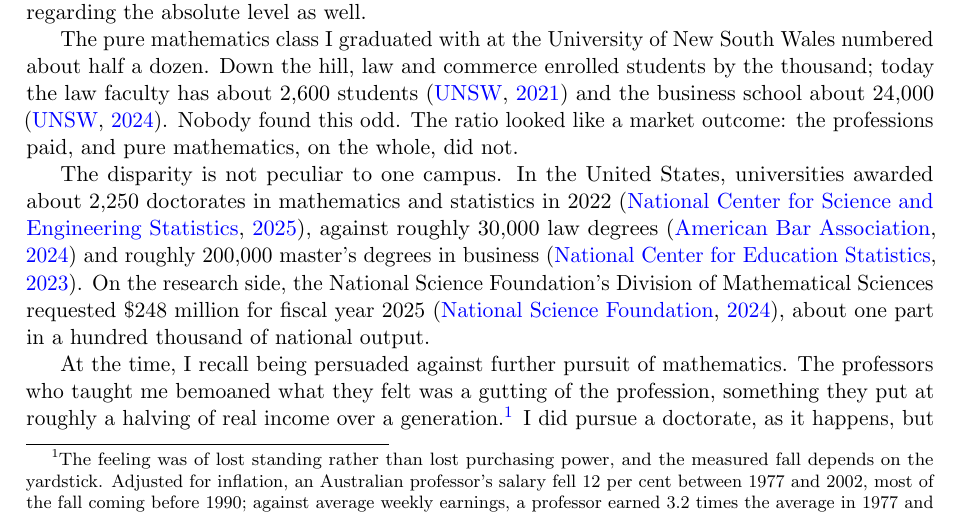
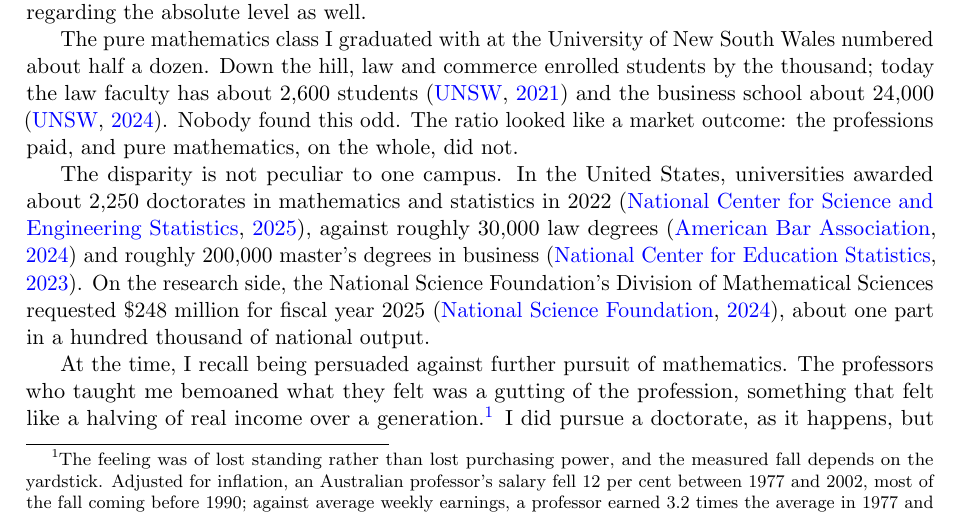
Before and after one commit to microprediction/pure, a LaTeX paper (papers/mathematics-welfare/mathematics-welfare-peter.tex): part of page 1 of 17, cut so that both start at the same text. Compiled offline with pdfLaTeX.

Commit message:
Halving: felt like, with the footnote carrying the measured figures
Co-Authored-By: Claude Fable 5.1 <noreply@anthropic.com>

```diff
--- a/papers/mathematics-welfare/mathematics-welfare-peter.tex
+++ b/papers/mathematics-welfare/mathematics-welfare-peter.tex
@@ -43,7 +43,7 @@ The pure mathematics class I graduated with at the University of New South Wales
 
 The disparity is not peculiar to one campus. In the United States, universities awarded about 2{,}250 doctorates in mathematics and statistics in 2022 \citep{nsfsed2025}, against roughly 30{,}000 law degrees \citep{aba2024} and roughly 200{,}000 master's degrees in business \citep{nces2023}. On the research side, the National Science Foundation's Division of Mathematical Sciences requested \$248 million for fiscal year 2025 \citep{nsf2025}, about one part in a hundred thousand of national output.
 
-At the time, I recall being persuaded against further pursuit of mathematics. The professors who taught me bemoaned what they felt was a gutting of the profession, something they put at roughly a halving of real income over a generation.\footnote{The feeling was of lost standing rather than lost purchasing power, and the measured fall depends on the yardstick. Adjusted for inflation, an Australian professor's salary fell 12 per cent between 1977 and 2002, most of the fall coming before 1990; against average weekly earnings, a professor earned 3.2 times the average in 1977 and 2.4 times in 2002, a fall of a quarter \citep{robinson2005}, on the salary series compiled by \citet{horsley2002}. Nor was it peculiar to Australia: real faculty salaries in the United States in 1990--91 were about 8 per cent below 1971--72 \citep{aha1991}.} I did pursue a doctorate, as it happens, but neither I nor anyone else from that small class went on to work on what I will term ``unmotivated mathematics''. Australia is not necessarily representative, but I suspect not entirely unusual either.
+At the time, I recall being persuaded against further pursuit of mathematics. The professors who taught me bemoaned what they felt was a gutting of the profession, something that felt like a halving of real income over a generation.\footnote{The feeling was of lost standing rather than lost purchasing power, and the measured fall depends on the yardstick. Adjusted for inflation, an Australian professor's salary fell 12 per cent between 1977 and 2002, most of the fall coming before 1990; against average weekly earnings, a professor earned 3.2 times the average in 1977 and 2.4 times in 2002, a fall of a quarter \citep{robinson2005}, on the salary series compiled by \citet{horsley2002}. Nor was it peculiar to Australia: real faculty salaries in the United States in 1990--91 were about 8 per cent below 1971--72 \citep{aha1991}.} I did pursue a doctorate, as it happens, but neither I nor anyone else from that small class went on to work on what I will term ``unmotivated mathematics''. Australia is not necessarily representative, but I suspect not entirely unusual either.
 
 I spent the next three decades as an applied mathematician, albeit one with a love and respect for pure mathematics. I have witnessed on countless occasions the failure of businesses to recognize the abstract structure of their operations or the benefit that might accrue from appropriate framing. Examples include the market-maker who does not realize they are solving a control problem and denies themselves a rich set of techniques, or the data teams who perform unwitting filtering or Bayesian statistics. My profession is littered with ad hoc attempts at everything from shrinkage to harmonic analysis, and yet it is regarded as one of the more quantitative fields, by far. The default is to {\em never} formalize. To suggest that mathematics has a last mile problem is, in my view, an understatement.
 
```
Also changed, not shown: papers/mathematics-welfare/mathematics-welfare.tex (+1 -1 lines), docs/mathematics-welfare.pdf.
